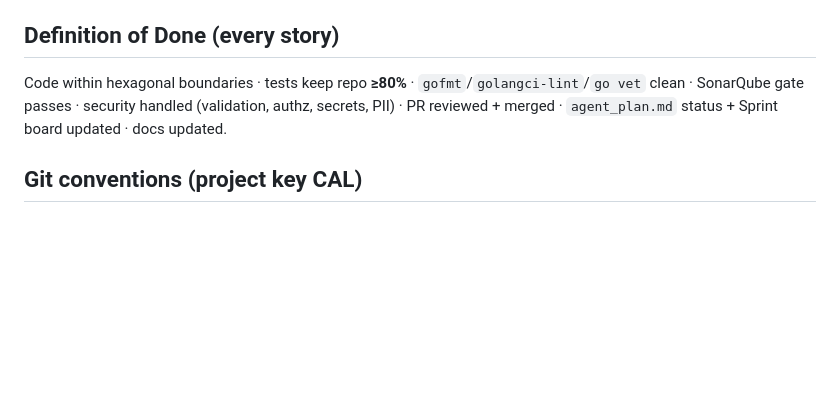
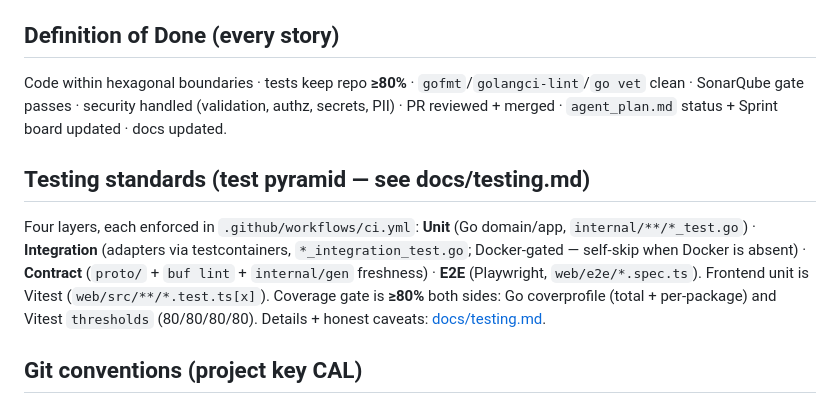
Before and after one commit to stanleyHayes/caliber, a Markdown page: CLAUDE.md, the part around the change. Rendered like a GitHub page; blank space fills up the shorter version.

```diff
--- a/CLAUDE.md
+++ b/CLAUDE.md
@@ -37,6 +37,15 @@ Code within hexagonal boundaries · tests keep repo **≥80%** · `gofmt`/`golan
 SonarQube gate passes · security handled (validation, authz, secrets, PII) · PR reviewed + merged ·
 `agent_plan.md` status + Sprint board updated · docs updated.
 
+## Testing standards (test pyramid — see docs/testing.md)
+Four layers, each enforced in `.github/workflows/ci.yml`: **Unit** (Go domain/app,
+`internal/**/*_test.go`) · **Integration** (adapters via testcontainers,
+`*_integration_test.go`; Docker-gated — self-skip when Docker is absent) ·
+**Contract** (`proto/` + `buf lint` + `internal/gen` freshness) · **E2E** (Playwright,
+`web/e2e/*.spec.ts`). Frontend unit is Vitest (`web/src/**/*.test.ts[x]`).
+Coverage gate is **≥80%** both sides: Go coverprofile (total + per-package) and Vitest
+`thresholds` (80/80/80/80). Details + honest caveats: [docs/testing.md](docs/testing.md).
+
 ## Git conventions (project key CAL)
 - **TEMPORARY (stabilization phase): push directly to `main`.** While the platform
   is being stabilized, commit your own work straight to `main` rather than opening
```
Also changed, not shown: agent_plan.md (+1 -1 lines), docs/testing.md (added, +98 -0 lines).
